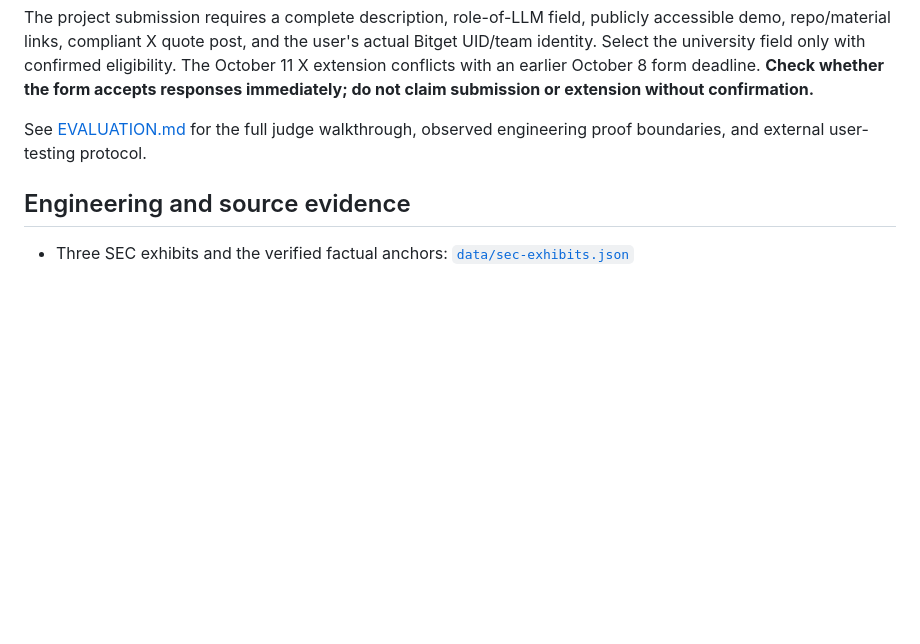
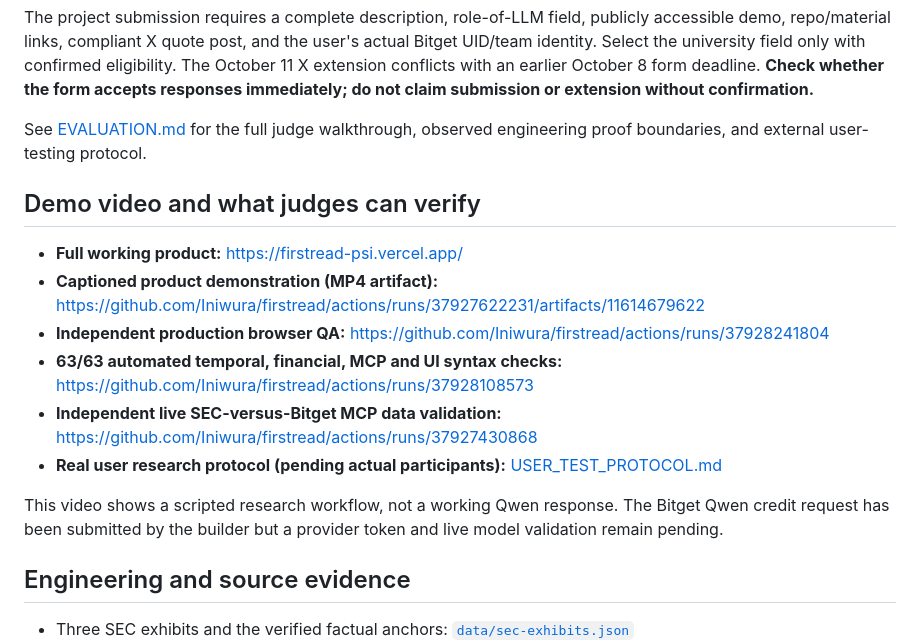
Before and after one commit to Iniwura/firstread, a Markdown page: SUBMISSION.md, the part around the change. Drawn GitHub-style; blank space fills up the shorter version.

Commit message:
submission: attach captioned real-browser demo and final engineering proof links

```diff
--- a/SUBMISSION.md
+++ b/SUBMISSION.md
@@ -58,6 +58,17 @@ The project submission requires a complete description, role-of-LLM field, publi
 
 See [EVALUATION.md](EVALUATION.md) for the full judge walkthrough, observed engineering proof boundaries, and external user-testing protocol.
 
+## Demo video and what judges can verify
+
+- **Full working product:** https://firstread-psi.vercel.app/
+- **Captioned product demonstration (MP4 artifact):** https://github.com/Iniwura/firstread/actions/runs/37927622231/artifacts/11614679622
+- **Independent production browser QA:** https://github.com/Iniwura/firstread/actions/runs/37928241804
+- **63/63 automated temporal, financial, MCP and UI syntax checks:** https://github.com/Iniwura/firstread/actions/runs/37928108573
+- **Independent live SEC-versus-Bitget MCP data validation:** https://github.com/Iniwura/firstread/actions/runs/37927430868
+- **Real user research protocol (pending actual participants):** [USER_TEST_PROTOCOL.md](USER_TEST_PROTOCOL.md)
+
+This video shows a scripted research workflow, not a working Qwen response. The Bitget Qwen credit request has been submitted by the builder but a provider token and live model validation remain pending.
+
 ## Engineering and source evidence
 
 - Three SEC exhibits and the verified factual anchors: [`data/sec-exhibits.json`](data/sec-exhibits.json)
```
